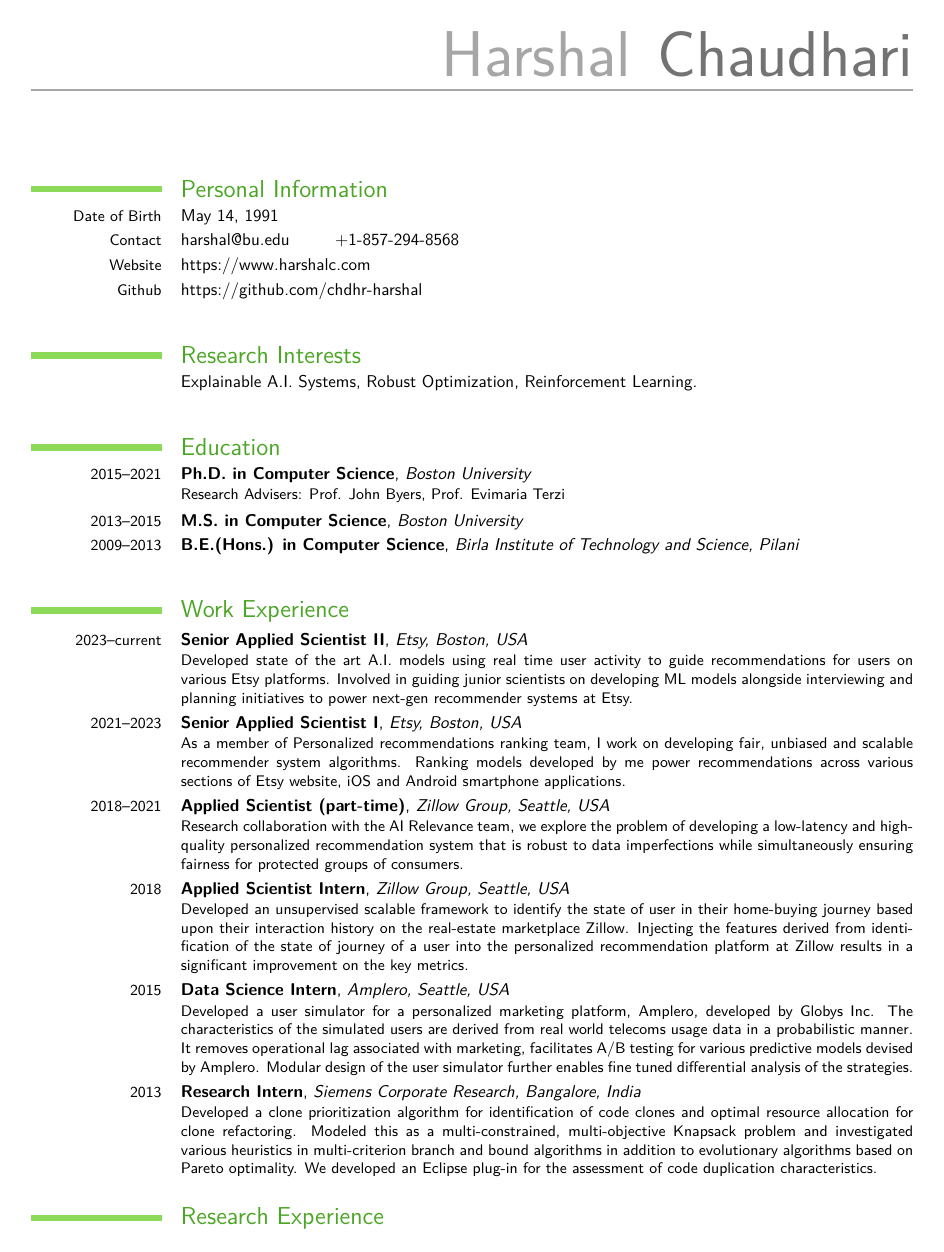
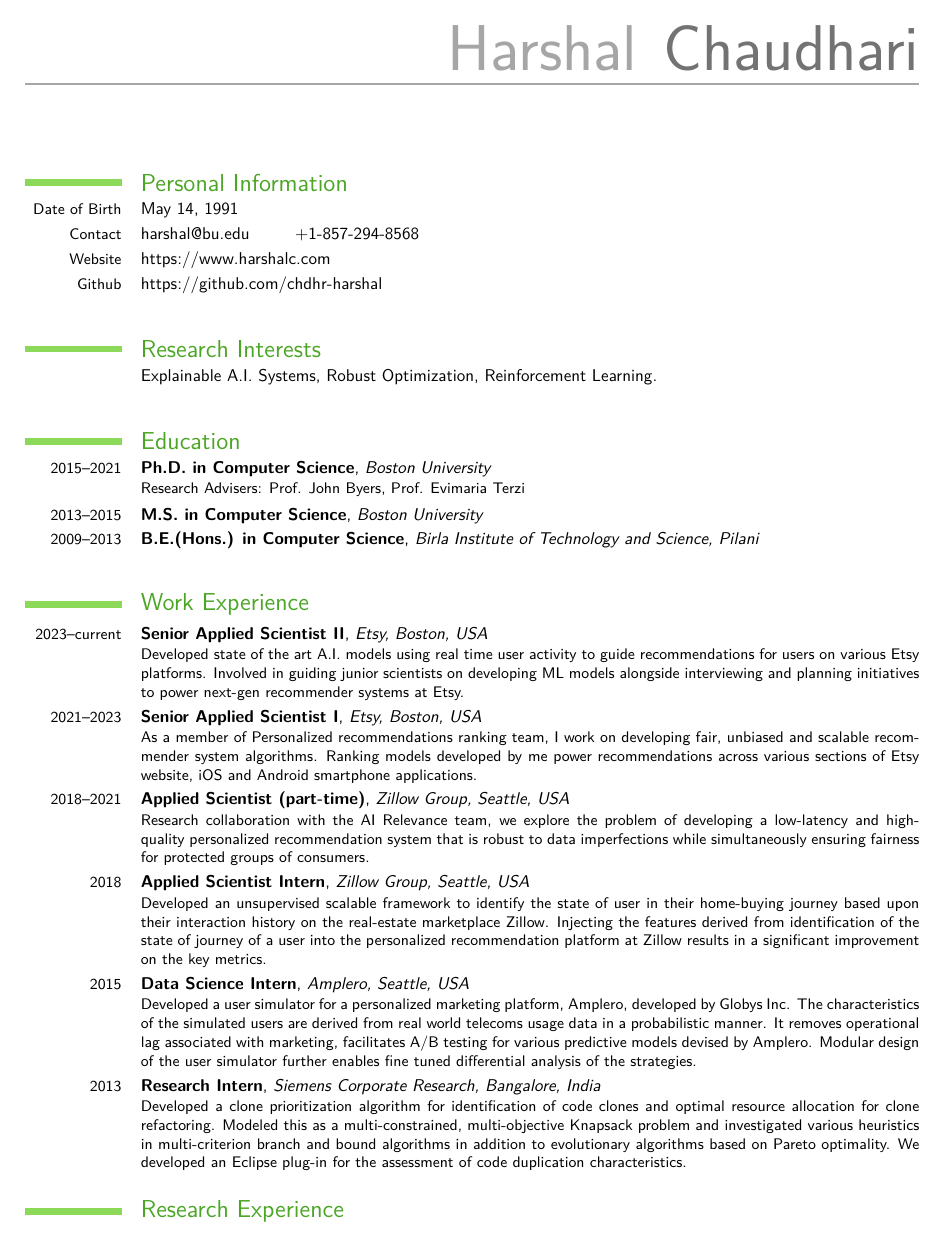
Before and after one commit to chdhr-harshal/chdhr-harshal.github.io, a LaTeX CV (resume/resume.tex): page 1 of 3. Compiled offline with pdfLaTeX.

Commit message:
Update resume.tex

```diff
--- a/resume/resume.tex
+++ b/resume/resume.tex
@@ -6,8 +6,8 @@
 
 \usepackage[utf8]{inputenc}
 
-\usepackage[margin=0.55in]{geometry}
-\setlength{\hintscolumnwidth}{2.7cm}
+\usepackage[margin=0.5in]{geometry}
+\setlength{\hintscolumnwidth}{2.cm}
 \AtBeginDocument{\recomputelengths}
 
 \firstname{Harshal }
```
